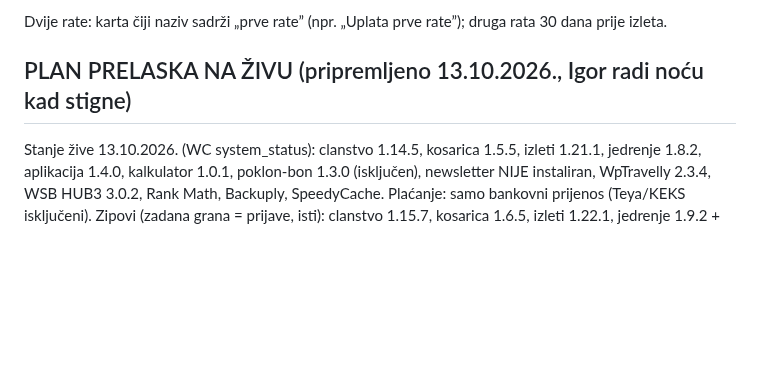
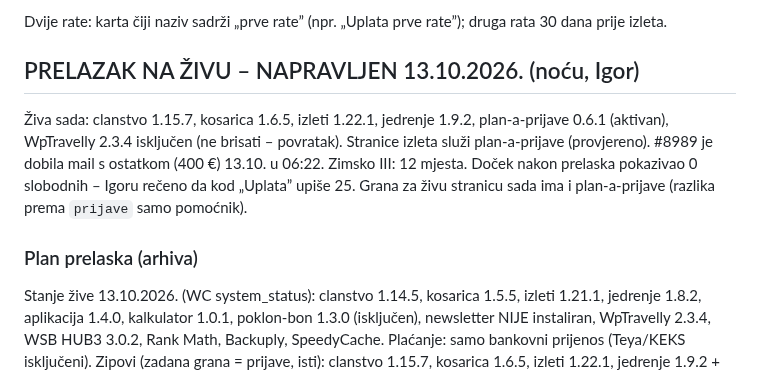
Before and after one commit to igkutil-blip/wordpress, a Markdown page: CLAUDE.md, the part around the change. Rendered like a GitHub page; blank space fills up the shorter version.

Commit message:
Prelazak na živu napravljen 13.10.2026. (napomene)
Co-Authored-By: Claude Opus 5.5 <noreply@anthropic.com>
Claude-Session: https://claude.ai/code/session_015V5SCUs4HWMK4ifu5T8kQ2

```diff
--- a/CLAUDE.md
+++ b/CLAUDE.md
@@ -78,7 +78,14 @@ Dokument s popisom i planom: https://claude.ai/code/artifact/e688755a-5ea4-46bb-
 
 Dvije rate: karta čiji naziv sadrži „prve rate” (npr. „Uplata prve rate”); druga rata 30 dana prije izleta.
 
-## PLAN PRELASKA NA ŽIVU (pripremljeno 13.10.2026., Igor radi noću kad stigne)
+## PRELAZAK NA ŽIVU – NAPRAVLJEN 13.10.2026. (noću, Igor)
+
+Živa sada: clanstvo 1.15.7, kosarica 1.6.5, izleti 1.22.1, jedrenje 1.9.2, plan-a-prijave 0.6.1 (aktivan),
+WpTravelly 2.3.4 isključen (ne brisati – povratak). Stranice izleta služi plan-a-prijave (provjereno). #8989 je dobila
+mail s ostatkom (400 €) 13.10. u 06:22. Zimsko III: 12 mjesta. Doček nakon prelaska pokazivao 0 slobodnih – Igoru
+rečeno da kod „Uplata” upiše 25. Grana za živu stranicu sada ima i plan-a-prijave (razlika prema `prijave` samo pomoćnik).
+
+### Plan prelaska (arhiva)
 
 Stanje žive 13.10.2026. (WC system_status): clanstvo 1.14.5, kosarica 1.5.5, izleti 1.21.1, jedrenje 1.8.2,
 aplikacija 1.4.0, kalkulator 1.0.1, poklon-bon 1.3.0 (isključen), newsletter NIJE instaliran, WpTravelly 2.3.4,
```
